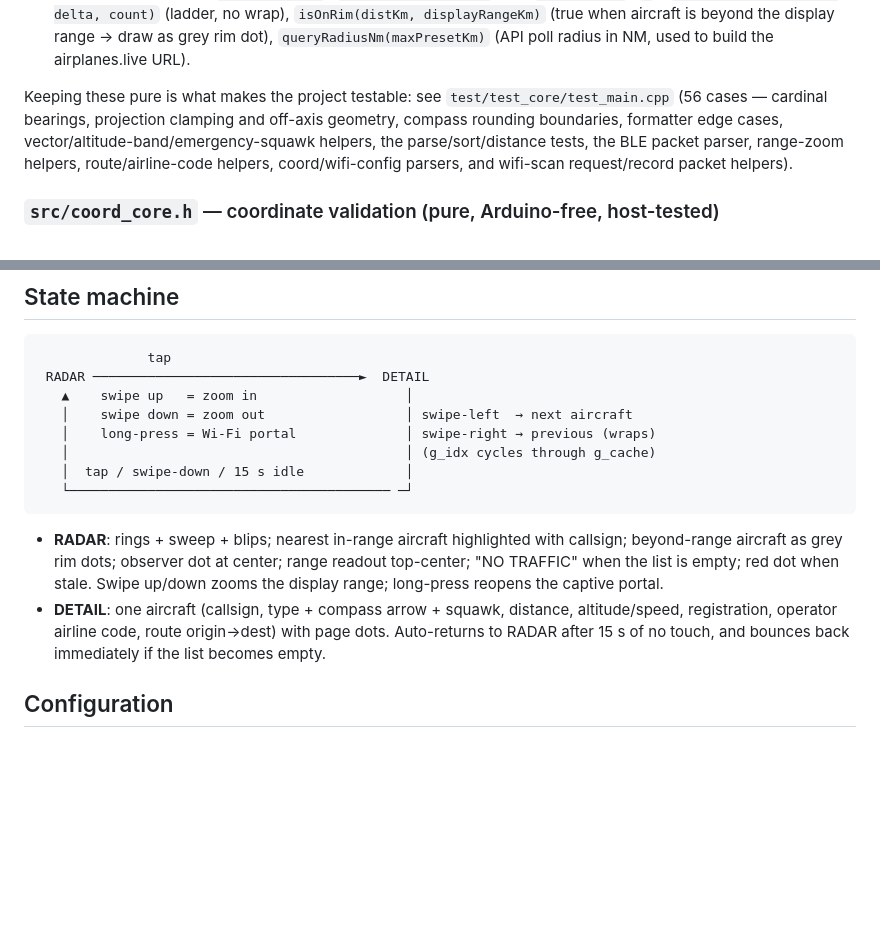
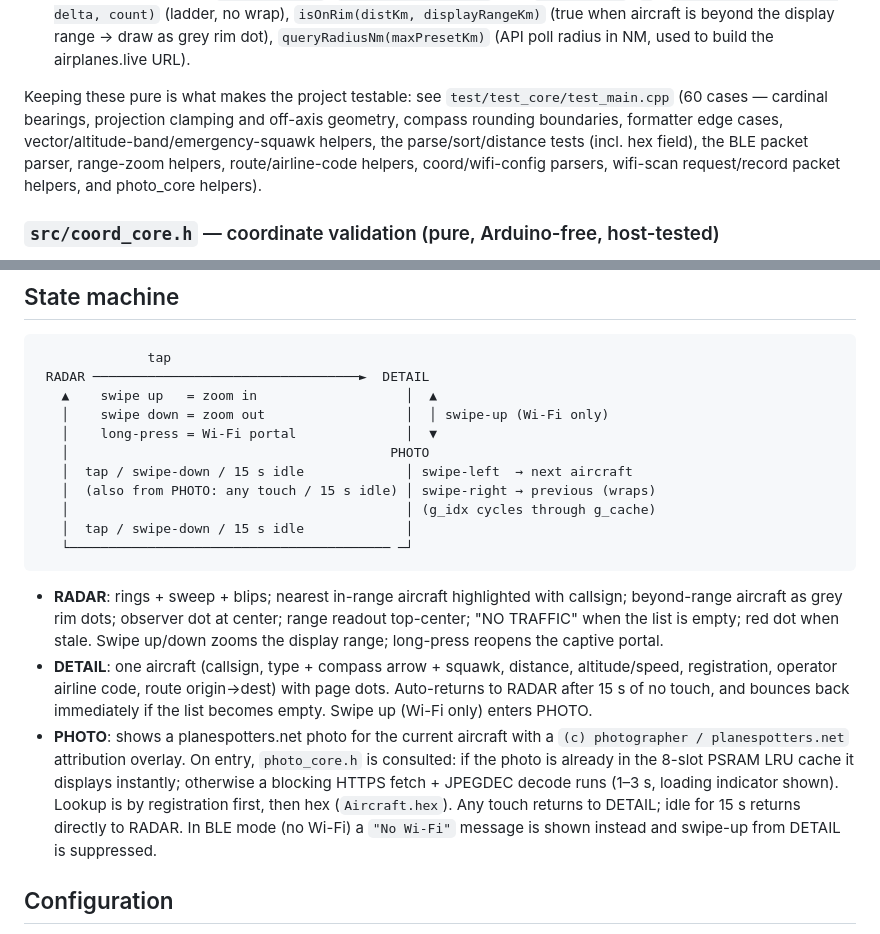
Before and after one commit to disclaimer8/flight-radar-esp32, a Markdown page: docs/ARCHITECTURE.md, 2 parts joined by grey strips. GitHub-like rendering; blank space fills up the shorter version.

````diff
--- a/docs/ARCHITECTURE.md
+++ b/docs/ARCHITECTURE.md
@@ -64,11 +65,12 @@ state machine that ties them together.
   in NM, used to build the airplanes.live URL).
 
 Keeping these pure is what makes the project testable: see
-`test/test_core/test_main.cpp` (56 cases — cardinal bearings, projection
+`test/test_core/test_main.cpp` (60 cases — cardinal bearings, projection
 clamping and off-axis geometry, compass rounding boundaries, formatter edge
 cases, vector/altitude-band/emergency-squawk helpers, the parse/sort/distance
-tests, the BLE packet parser, range-zoom helpers, route/airline-code helpers,
-coord/wifi-config parsers, and wifi-scan request/record packet helpers).
+tests (incl. hex field), the BLE packet parser, range-zoom helpers,
+route/airline-code helpers, coord/wifi-config parsers, wifi-scan
+request/record packet helpers, and photo_core helpers).
 
 ### `src/coord_core.h` — coordinate validation (pure, Arduino-free, host-tested)
 - `parseLatLon(latStr, lonStr, &lat, &lon)` — validates two C-string coordinates
@@ -358,9 +388,12 @@ harness.
 ```
               tap
  RADAR ──────────────────────────────────►  DETAIL
-   ▲    swipe up   = zoom in                   │
-   │    swipe down = zoom out                  │ swipe-left  → next aircraft
-   │    long-press = Wi-Fi portal              │ swipe-right → previous (wraps)
+   ▲    swipe up   = zoom in                   │  ▲
+   │    swipe down = zoom out                  │  │ swipe-up (Wi-Fi only)
+   │    long-press = Wi-Fi portal              │  ▼
+   │                                         PHOTO
+   │  tap / swipe-down / 15 s idle             │ swipe-left  → next aircraft
+   │  (also from PHOTO: any touch / 15 s idle) │ swipe-right → previous (wraps)
    │                                           │ (g_idx cycles through g_cache)
    │  tap / swipe-down / 15 s idle             │
    └───────────────────────────────────────── ─┘
@@ -374,7 +407,15 @@ harness.
 - **DETAIL**: one aircraft (callsign, type + compass arrow + squawk, distance,
   altitude/speed, registration, operator airline code, route origin→dest) with
   page dots. Auto-returns to RADAR after 15 s of no touch, and bounces back
-  immediately if the list becomes empty.
+  immediately if the list becomes empty. Swipe up (Wi-Fi only) enters PHOTO.
+- **PHOTO**: shows a planespotters.net photo for the current aircraft with a
+  `(c) photographer / planespotters.net` attribution overlay. On entry,
+  `photo_core.h` is consulted: if the photo is already in the 8-slot PSRAM LRU
+  cache it displays instantly; otherwise a blocking HTTPS fetch + JPEGDEC decode
+  runs (1–3 s, loading indicator shown). Lookup is by registration first, then
+  hex (`Aircraft.hex`). Any touch returns to DETAIL; idle for 15 s returns
+  directly to RADAR. In BLE mode (no Wi-Fi) a `"No Wi-Fi"` message is shown
+  instead and swipe-up from DETAIL is suppressed.
 
 ## Configuration
 
````
Also changed, not shown: other parts of docs/ARCHITECTURE.md (+46 -17 lines), CLAUDE.md (+12 -4 lines), README.md (+14 -2 lines).
